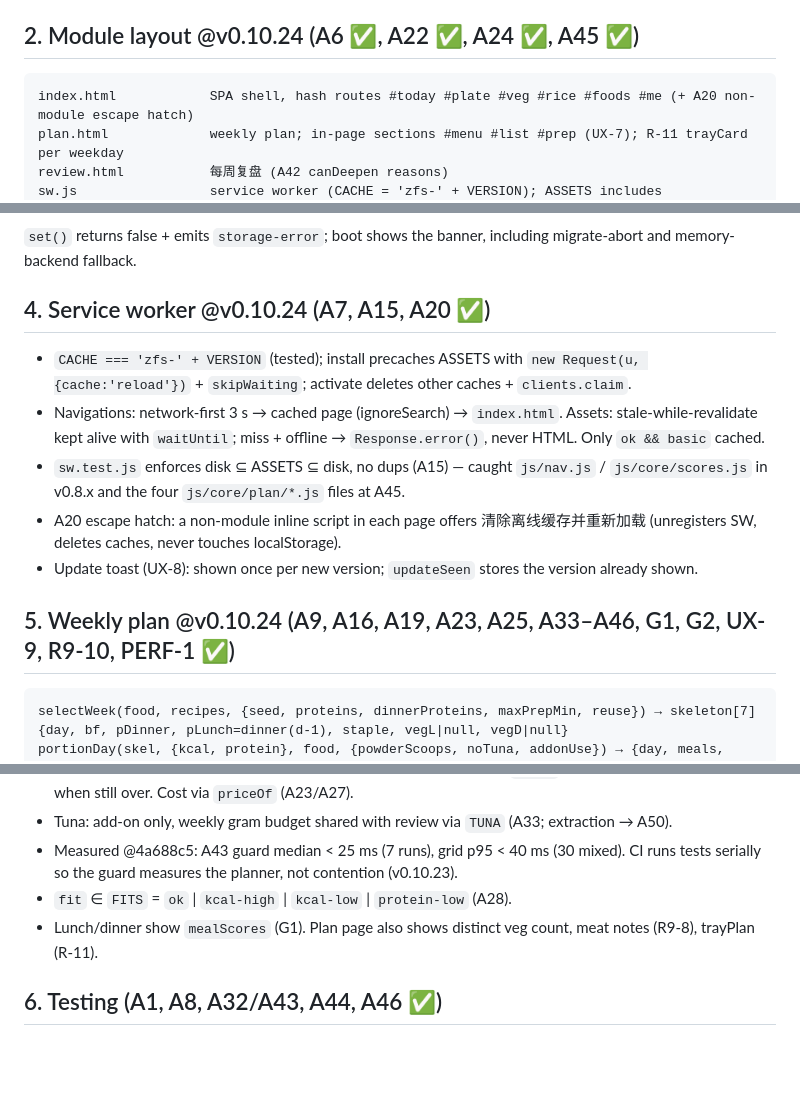
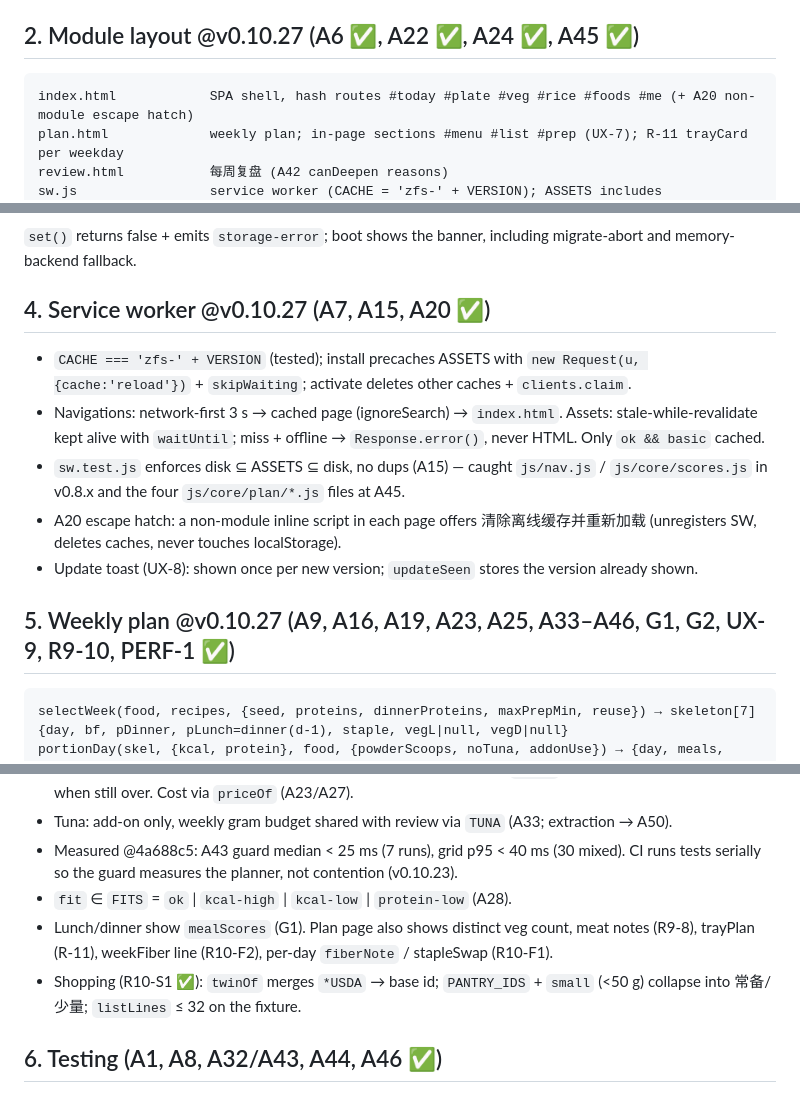
Before and after one commit to grot666/zuofansong, a Markdown page: docs/ARCHITECTURE.md, 3 parts joined by grey strips. Drawn GitHub-style; blank space fills up the shorter version.

````diff
--- a/docs/ARCHITECTURE.md
+++ b/docs/ARCHITECTURE.md
@@ -12,7 +12,7 @@ Reviews: 6ab7969 (v0.6.1) · 2f32a1a (v0.6.2: A17–A22) · 836ac40 (v0.7.1: A23
 - Data modules (`data/*.js`) are JS (not JSON) so they work offline and in Node without fetch (DECISIONS 04:00).
 - **Every page entry does the same boot:** `bootStore()` → render → `registerSW()` (✅ v0.6.0, enforced by `test/version.test.js`).
 
-## 2. Module layout @v0.10.24 (A6 ✅, A22 ✅, A24 ✅, A45 ✅)
+## 2. Module layout @v0.10.27 (A6 ✅, A22 ✅, A24 ✅, A45 ✅)
 ```
 index.html            SPA shell, hash routes #today #plate #veg #rice #foods #me (+ A20 non-module escape hatch)
 plan.html             weekly plan; in-page sections #menu #list #prep (UX-7); R-11 trayCard per weekday
@@ -106,14 +107,14 @@ Export envelope `{app:'zuofansong', schema, exportedAt, data}` (skips `backup.*`
 ### Errors / persistence ✅ (A18)
 `set()` returns false + emits `storage-error`; boot shows the banner, including migrate-abort and memory-backend fallback.
 
-## 4. Service worker @v0.10.24 (A7, A15, A20 ✅)
+## 4. Service worker @v0.10.27 (A7, A15, A20 ✅)
 - `CACHE === 'zfs-' + VERSION` (tested); install precaches ASSETS with `new Request(u, {cache:'reload'})` + `skipWaiting`; activate deletes other caches + `clients.claim`.
 - Navigations: network-first 3 s → cached page (ignoreSearch) → `index.html`. Assets: stale-while-revalidate kept alive with `waitUntil`; miss + offline → `Response.error()`, never HTML. Only `ok && basic` cached.
 - `sw.test.js` enforces disk ⊆ ASSETS ⊆ disk, no dups (A15) — caught `js/nav.js` / `js/core/scores.js` in v0.8.x and the four `js/core/plan/*.js` files at A45.
 - A20 escape hatch: a non-module inline script in each page offers 清除离线缓存并重新加载 (unregisters SW, deletes caches, never touches localStorage).
 - Update toast (UX-8): shown once per new version; `updateSeen` stores the version already shown.
 
-## 5. Weekly plan @v0.10.24 (A9, A16, A19, A23, A25, A33–A46, G1, G2, UX-9, R9-10, PERF-1 ✅)
+## 5. Weekly plan @v0.10.27 (A9, A16, A19, A23, A25, A33–A46, G1, G2, UX-9, R9-10, PERF-1 ✅)
 ```
 selectWeek(food, recipes, {seed, proteins, dinnerProteins, maxPrepMin, reuse}) → skeleton[7] {day, bf, pDinner, pLunch=dinner(d-1), staple, vegL|null, vegD|null}
 portionDay(skel, {kcal, protein}, food, {powderScoops, noTuna, addonUse}) → {day, meals, tot, proteinG, stapleG, bfMult, kiwiG, addon, fit}
@@ -126,7 +127,8 @@ regenWeek({seed}) → {seed: seed+1, prevSeed: seed}   // week = f(targets, seed
 - Tuna: add-on only, weekly gram budget shared with review via `TUNA` (A33; extraction → A50).
 - Measured @4a688c5: A43 guard median < 25 ms (7 runs), grid p95 < 40 ms (30 mixed). CI runs tests serially so the guard measures the planner, not contention (v0.10.23).
 - `fit` ∈ `FITS` = `ok` | `kcal-high` | `kcal-low` | `protein-low` (A28).
-- Lunch/dinner show `mealScores` (G1). Plan page also shows distinct veg count, meat notes (R9-8), trayPlan (R-11).
+- Lunch/dinner show `mealScores` (G1). Plan page also shows distinct veg count, meat notes (R9-8), trayPlan (R-11), weekFiber line (R10-F2), per-day `fiberNote` / stapleSwap (R10-F1).
+- Shopping (R10-S1 ✅): `twinOf` merges `*USDA` → base id; `PANTRY_IDS` + `small` (<50 g) collapse into 常备/少量; `listLines` ≤ 32 on the fixture.
 
 ## 6. Testing (A1, A8, A32/A43, A44, A46 ✅)
 - Local `npm test` = `node --test test/` (Node 20+, no deps). **CI** uses `node --test --test-concurrency=1 test/` (v0.10.23) so A43 perf guards are stable. **180 tests in 59 files @v0.10.24**, all pass on a clean clone (07:02 SGT). Local script still parallel — see A48.
````
Also changed, not shown: other parts of docs/ARCHITECTURE.md (+15 -14 lines), BACKLOG.md (+14 -15 lines).
